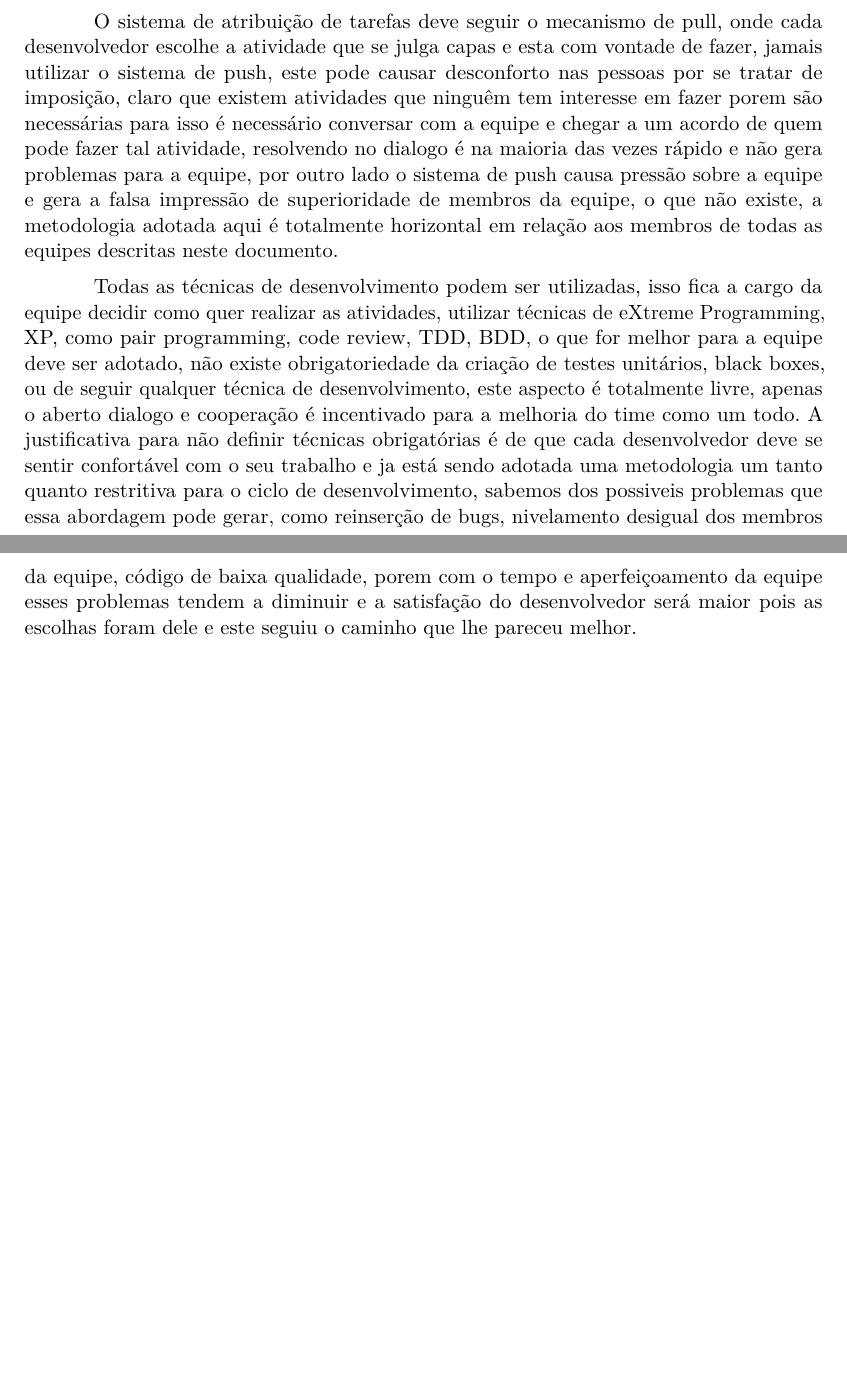
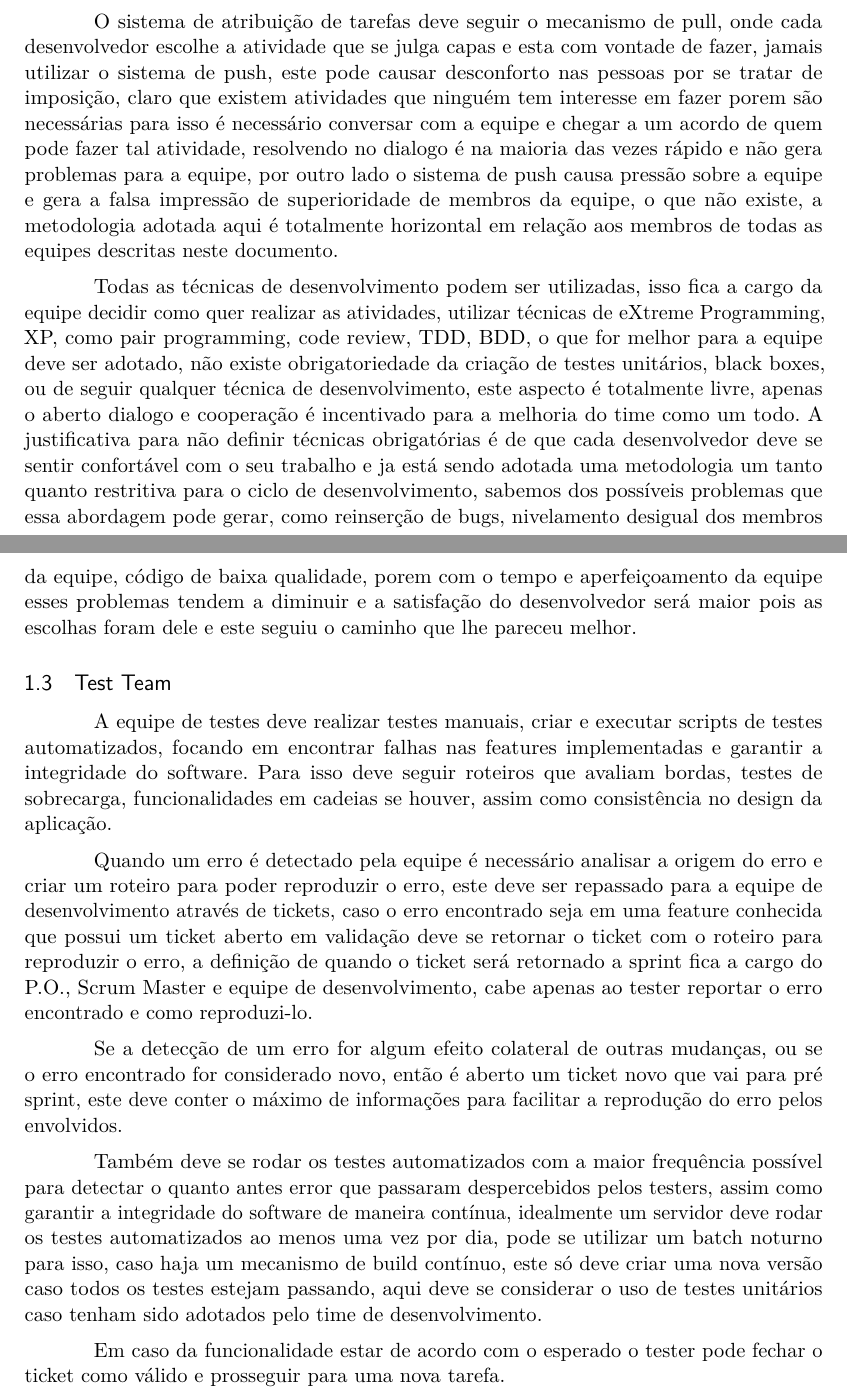
Before and after one commit to danielyoshizawa/ine5614, a LaTeX thesis (Trabalhos/001_Modelagem_De_Processos/latex/Trabalho001-tex.tex): two parts of pages 2 and 3 of 3, joined at a grey line, cut so that both start at the same text, the shorter picture padded with empty space. Compiled offline with pdfLaTeX.

Commit message:
Adicionando a parte de testes

```diff
--- a/Trabalhos/001_Modelagem_De_Processos/latex/Trabalho001-tex.tex
+++ b/Trabalhos/001_Modelagem_De_Processos/latex/Trabalho001-tex.tex
@@ -181,15 +181,25 @@ do desenvolvedor, lembrando que isto nunca deve ser usado como métrica para ava
 sobre o funcionário para aumentar a produtividade.
 
 O sistema de atribuição de tarefas deve seguir o mecanismo de pull, onde cada desenvolvedor escolhe a atividade que se julga capas e esta com vontade de fazer, jamais utilizar o sistema de push, este pode causar desconforto nas pessoas por se tratar de imposição, claro que existem atividades
-que ninguêm tem interesse em fazer porem são necessárias para isso é necessário conversar com a equipe e chegar a um acordo de quem pode fazer tal atividade, resolvendo no dialogo é na maioria das vezes rápido e não gera problemas para a equipe, por outro lado o sistema de push causa pressão
+que ninguém tem interesse em fazer porem são necessárias para isso é necessário conversar com a equipe e chegar a um acordo de quem pode fazer tal atividade, resolvendo no dialogo é na maioria das vezes rápido e não gera problemas para a equipe, por outro lado o sistema de push causa pressão
 sobre a equipe e gera a falsa impressão de superioridade de membros da equipe, o que não existe, a metodologia adotada aqui é totalmente horizontal em relação aos membros de todas as equipes descritas neste documento.
 
 Todas as técnicas de desenvolvimento podem ser utilizadas, isso fica a cargo da equipe decidir como quer realizar as atividades, utilizar técnicas de eXtreme Programming, XP, como pair programming, code review, TDD, BDD, o que for melhor para a equipe deve ser adotado, não existe obrigatoriedade
 da criação de testes unitários, black boxes, ou de seguir qualquer técnica de desenvolvimento, este aspecto é totalmente livre, apenas o aberto dialogo e cooperação é incentivado para a melhoria do time como um todo. A justificativa para não definir técnicas obrigatórias é de que cada desenvolvedor deve
-se sentir confortável com o seu trabalho e ja está sendo adotada uma metodologia um tanto quanto restritiva para o ciclo de desenvolvimento, sabemos dos possiveis problemas que essa abordagem pode gerar, como reinserção de bugs, nivelamento desigual dos membros da equipe, código de baixa qualidade, porem com o tempo e aperfeiçoamento da equipe esses problemas tendem a diminuir e a satisfação do desenvolvedor será maior pois as escolhas foram dele e este seguiu o caminho que lhe pareceu melhor.
+se sentir confortável com o seu trabalho e ja está sendo adotada uma metodologia um tanto quanto restritiva para o ciclo de desenvolvimento, sabemos dos possíveis problemas que essa abordagem pode gerar, como reinserção de bugs, nivelamento desigual dos membros da equipe, código de baixa qualidade, porem com o tempo e aperfeiçoamento da equipe esses problemas tendem a diminuir e a satisfação do desenvolvedor será maior pois as escolhas foram dele e este seguiu o caminho que lhe pareceu melhor.
 
 
+\subsection{Test Team}
 
+A equipe de testes deve realizar testes manuais, criar e executar scripts de testes automatizados, focando em encontrar falhas nas features implementadas e garantir a integridade do software. Para isso deve seguir roteiros que avaliam bordas, testes de sobrecarga, funcionalidades em cadeias se houver, assim como consistência no design da aplicação.
+
+Quando um erro é detectado pela equipe é necessário analisar  a origem do erro e criar um roteiro para poder reproduzir o erro, este deve ser repassado para a equipe de desenvolvimento através de tickets, caso o erro encontrado seja em uma feature conhecida que possui um ticket aberto em validação deve se retornar o ticket com o roteiro para reproduzir o erro, a definição de quando o ticket será retornado a sprint fica a cargo do P.O., Scrum Master e equipe de desenvolvimento, cabe apenas ao tester reportar o erro encontrado e como reproduzi-lo.
+
+Se a detecção de um erro for algum efeito colateral de outras mudanças, ou se o erro encontrado for considerado novo, então é aberto um ticket novo que vai para pré sprint, este deve conter o máximo de informações para facilitar a reprodução do erro pelos envolvidos.
+
+Também deve se rodar os testes automatizados com a maior frequência possível para detectar o quanto antes error que passaram despercebidos pelos testers, assim como garantir a integridade do software de maneira contínua, idealmente um servidor deve rodar os testes automatizados ao menos uma vez por dia, pode se utilizar um batch noturno para isso, caso haja um mecanismo de build contínuo, este só deve criar uma nova versão caso todos os testes estejam passando, aqui deve se considerar o uso de testes unitários caso tenham sido adotados pelo time de desenvolvimento.
+
+Em caso da funcionalidade estar de acordo com o esperado o tester pode fechar o ticket como válido e prosseguir para uma nova tarefa.
 
 
 
```
Also changed, not shown: Trabalhos/001_Modelagem_De_Processos/latex/Trabalho001-tex.pdf, 3 other files.
